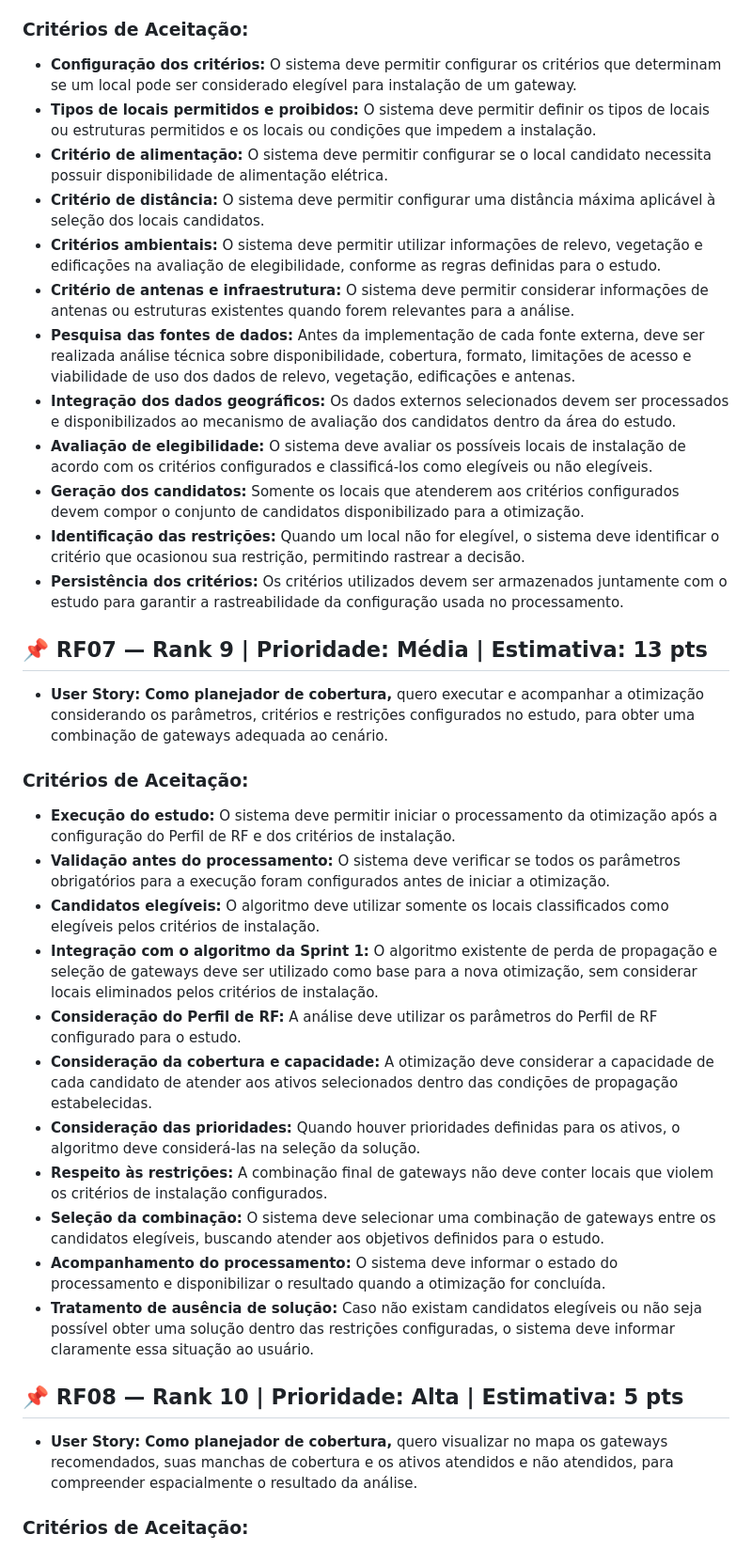
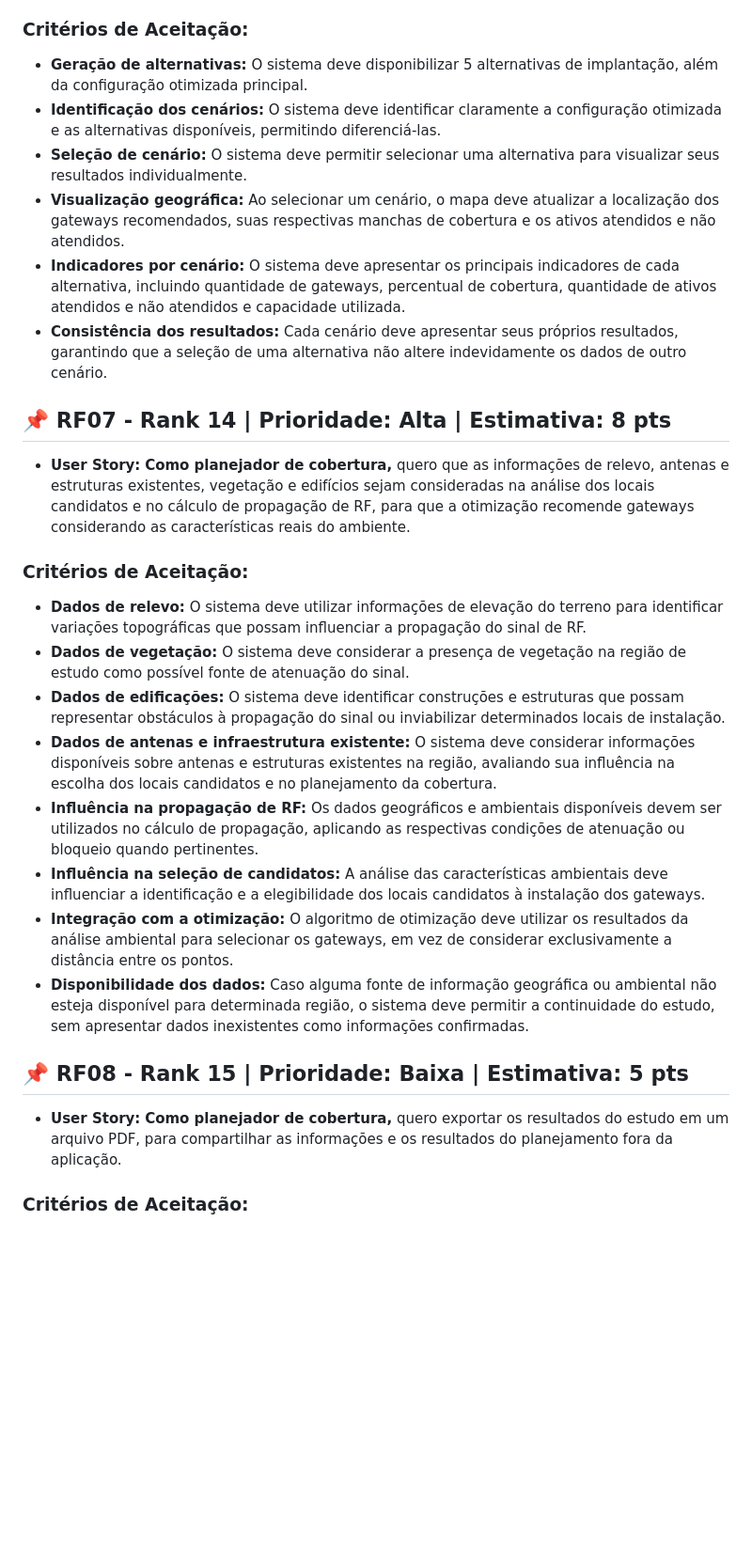
Before and after one commit to Equipe-Beavers/API-5-Sem-Tecsys, a Markdown page: README.MD, the part around one of its changes. Shown at 94% size. Rendered like a GitHub page; blank space fills up the shorter version.

```diff
--- a/README.MD
+++ b/README.MD
@@ -49,38 +48,31 @@ Os requisitos funcionais atendidos nesta sprint foram:
 ### Critérios de Aceitação:
-- **Configuração dos critérios:** O sistema deve permitir configurar os critérios que determinam se um local pode ser considerado elegível para instalação de um gateway.
-- **Tipos de locais permitidos e proibidos:** O sistema deve permitir definir os tipos de locais ou estruturas permitidos e os locais ou condições que impedem a instalação.
-- **Critério de alimentação:** O sistema deve permitir configurar se o local candidato necessita possuir disponibilidade de alimentação elétrica.
-- **Critério de distância:** O sistema deve permitir configurar uma distância máxima aplicável à seleção dos locais candidatos.
-- **Critérios ambientais:** O sistema deve permitir utilizar informações de relevo, vegetação e edificações na avaliação de elegibilidade, conforme as regras definidas para o estudo.
-- **Critério de antenas e infraestrutura:** O sistema deve permitir considerar informações de antenas ou estruturas existentes quando forem relevantes para a análise.
-- **Pesquisa das fontes de dados:** Antes da implementação de cada fonte externa, deve ser realizada análise técnica sobre disponibilidade, cobertura, formato, limitações de acesso e viabilidade de uso dos dados de relevo, vegetação, edificações e antenas.
-- **Integração dos dados geográficos:** Os dados externos selecionados devem ser processados e disponibilizados ao mecanismo de avaliação dos candidatos dentro da área do estudo.
-- **Avaliação de elegibilidade:** O sistema deve avaliar os possíveis locais de instalação de acordo com os critérios configurados e classificá-los como elegíveis ou não elegíveis.
-- **Geração dos candidatos:** Somente os locais que atenderem aos critérios configurados devem compor o conjunto de candidatos disponibilizado para a otimização.
-- **Identificação das restrições:** Quando um local não for elegível, o sistema deve identificar o critério que ocasionou sua restrição, permitindo rastrear a decisão.
-- **Persistência dos critérios:** Os critérios utilizados devem ser armazenados juntamente com o estudo para garantir a rastreabilidade da configuração usada no processamento.
 
-<span id="rf07-rank-9"></span>
-## 📌 RF07 — Rank 9 | Prioridade: Média | Estimativa: 13 pts
-* **User Story:** **Como planejador de cobertura,** quero executar e acompanhar a otimização considerando os parâmetros, critérios e restrições configurados no estudo, para obter uma combinação de gateways adequada ao cenário.
+- **Geração de alternativas:** O sistema deve disponibilizar 5 alternativas de implantação, além da configuração otimizada principal.
+- **Identificação dos cenários:** O sistema deve identificar claramente a configuração otimizada e as alternativas disponíveis, permitindo diferenciá-las.
+- **Seleção de cenário:** O sistema deve permitir selecionar uma alternativa para visualizar seus resultados individualmente.
+- **Visualização geográfica:** Ao selecionar um cenário, o mapa deve atualizar a localização dos gateways recomendados, suas respectivas manchas de cobertura e os ativos atendidos e não atendidos.
+- **Indicadores por cenário:** O sistema deve apresentar os principais indicadores de cada alternativa, incluindo quantidade de gateways, percentual de cobertura, quantidade de ativos atendidos e não atendidos e capacidade utilizada.
+- **Consistência dos resultados:** Cada cenário deve apresentar seus próprios resultados, garantindo que a seleção de uma alternativa não altere indevidamente os dados de outro cenário.
 
-<span id="rf07-rank-9-criterios-de-aceitacao"></span>
+<span id="rf07-rank-14"></span>
+## 📌 RF07 - Rank 14 | Prioridade: Alta | Estimativa: 8 pts
+
+* **User Story:** **Como planejador de cobertura,** quero que as informações de relevo, antenas e estruturas existentes, vegetação e edifícios sejam consideradas na análise dos locais candidatos e no cálculo de propagação de RF, para que a otimização recomende gateways considerando as características reais do ambiente.
+
 ### Critérios de Aceitação:
-- **Execução do estudo:** O sistema deve permitir iniciar o processamento da otimização após a configuração do Perfil de RF e dos critérios de instalação.
-- **Validação antes do processamento:** O sistema deve verificar se todos os parâmetros obrigatórios para a execução foram configurados antes de iniciar a otimização.
-- **Candidatos elegíveis:** O algoritmo deve utilizar somente os locais classificados como elegíveis pelos critérios de instalação.
-- **Integração com o algoritmo da Sprint 1:** O algoritmo existente de perda de propagação e seleção de gateways deve ser utilizado como base para a nova otimização, sem considerar locais eliminados pelos critérios de instalação.
-- **Consideração do Perfil de RF:** A análise deve utilizar os parâmetros do Perfil de RF configurado para o estudo.
-- **Consideração da cobertura e capacidade:** A otimização deve considerar a capacidade de cada candidato de atender aos ativos selecionados dentro das condições de propagação estabelecidas.
-- **Consideração das prioridades:** Quando houver prioridades definidas para os ativos, o algoritmo deve considerá-las na seleção da solução.
-- **Respeito às restrições:** A combinação final de gateways não deve conter locais que violem os critérios de instalação configurados.
-- **Seleção da combinação:** O sistema deve selecionar uma combinação de gateways entre os candidatos elegíveis, buscando atender aos objetivos definidos para o estudo.
-- **Acompanhamento do processamento:** O sistema deve informar o estado do processamento e disponibilizar o resultado quando a otimização for concluída.
-- **Tratamento de ausência de solução:** Caso não existam candidatos elegíveis ou não seja possível obter uma solução dentro das restrições configuradas, o sistema deve informar claramente essa situação ao usuário.
 
-<span id="rf08-rank-10"></span>
-## 📌 RF08 — Rank 10 | Prioridade: Alta | Estimativa: 5 pts
-* **User Story:** **Como planejador de cobertura,** quero visualizar no mapa os gateways recomendados, suas manchas de cobertura e os ativos atendidos e não atendidos, para compreender espacialmente o resultado da análise.
+- **Dados de relevo:** O sistema deve utilizar informações de elevação do terreno para identificar variações topográficas que possam influenciar a propagação do sinal de RF.
+- **Dados de vegetação:** O sistema deve considerar a presença de vegetação na região de estudo como possível fonte de atenuação do sinal.
+- **Dados de edificações:** O sistema deve identificar construções e estruturas que possam representar obstáculos à propagação do sinal ou inviabilizar determinados locais de instalação.
+- **Dados de antenas e infraestrutura existente:** O sistema deve considerar informações disponíveis sobre antenas e estruturas existentes na região, avaliando sua influência na escolha dos locais candidatos e no planejamento da cobertura.
+- **Influência na propagação de RF:** Os dados geográficos e ambientais disponíveis devem ser utilizados no cálculo de propagação, aplicando as respectivas condições de atenuação ou bloqueio quando pertinentes.
+- **Influência na seleção de candidatos:** A análise das características ambientais deve influenciar a identificação e a elegibilidade dos locais candidatos à instalação dos gateways.
+- **Integração com a otimização:** O algoritmo de otimização deve utilizar os resultados da análise ambiental para selecionar os gateways, em vez de considerar exclusivamente a distância entre os pontos.
+- **Disponibilidade dos dados:** Caso alguma fonte de informação geográfica ou ambiental não esteja disponível para determinada região, o sistema deve permitir a continuidade do estudo, sem apresentar dados inexistentes como informações confirmadas.
 
-<span id="rf08-rank-10-criterios-de-aceitacao"></span>
+<span id="rf08-rank-15"></span>
+## 📌 RF08 - Rank 15 | Prioridade: Baixa | Estimativa: 5 pts
+
+* **User Story:** **Como planejador de cobertura,** quero exportar os resultados do estudo em um arquivo PDF, para compartilhar as informações e os resultados do planejamento fora da aplicação.
+
 ### Critérios de Aceitação:
```
Also changed, not shown: other parts of README.MD (+43 -42 lines), README_SPRINT_3.MD (added, +116 -0 lines), assets/Burndown - 3° sprint.png (added).
